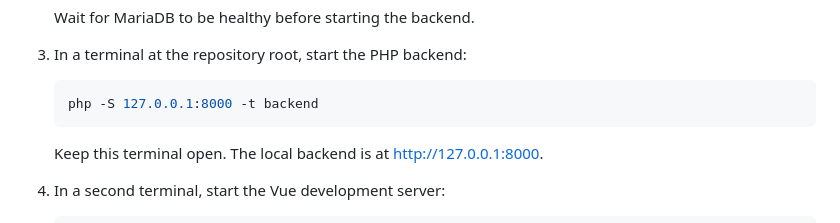
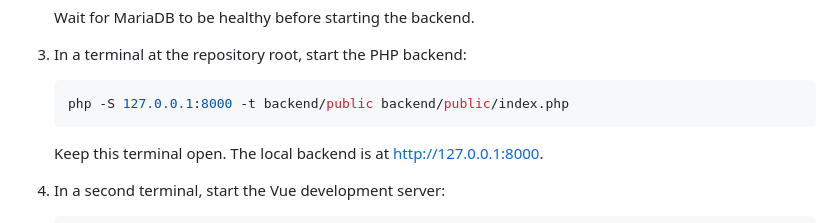
Before and after one commit to fynley17/CSD, a Markdown page: README.md, the part around the change. Rendered like a GitHub page.

Commit message:
Fix PHP backend server command in README for correct routing

````diff
--- a/README.md
+++ b/README.md
@@ -185,7 +185,7 @@ erase that machine's local database.
 3. In a terminal at the repository root, start the PHP backend:
 
    ```bash
-   php -S 127.0.0.1:8000 -t backend
+   php -S 127.0.0.1:8000 -t backend/public backend/public/index.php
    ```
 
    Keep this terminal open. The local backend is at
````
